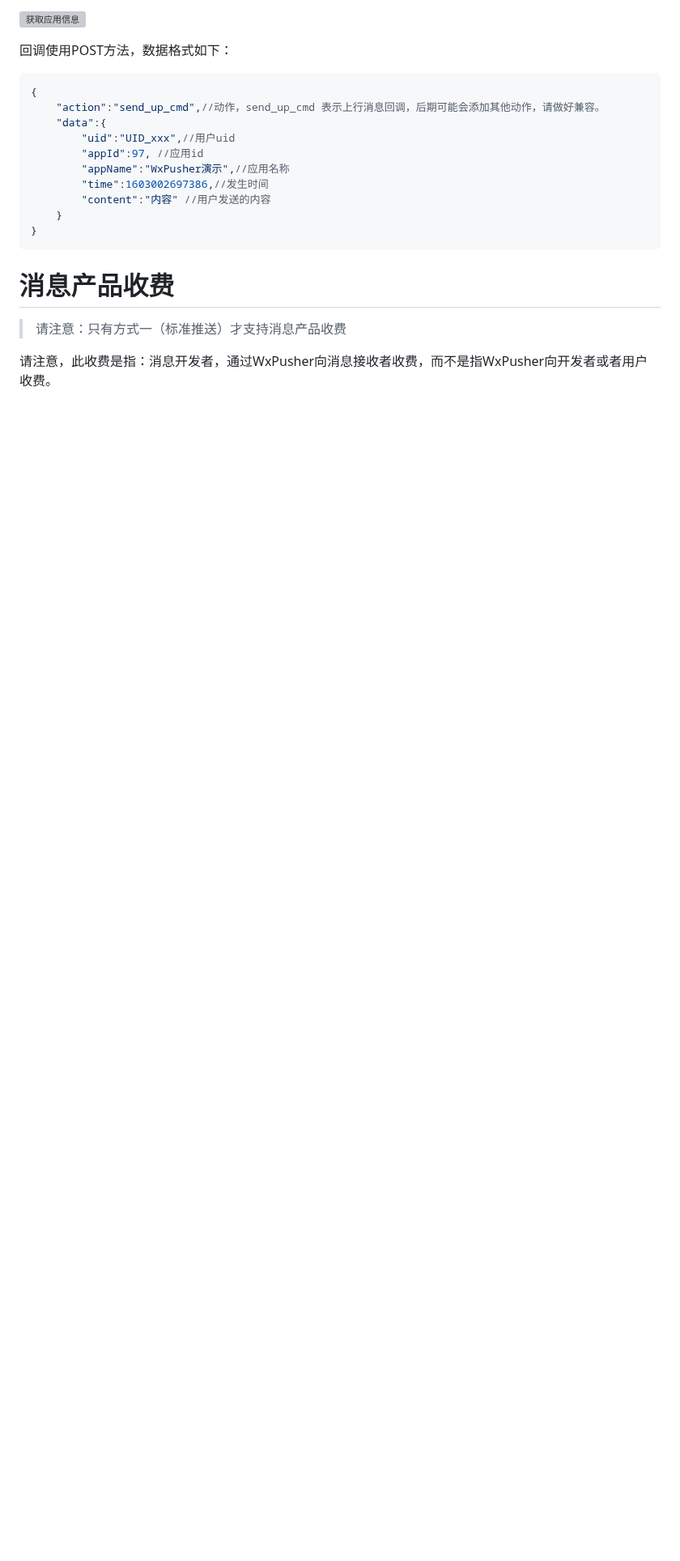
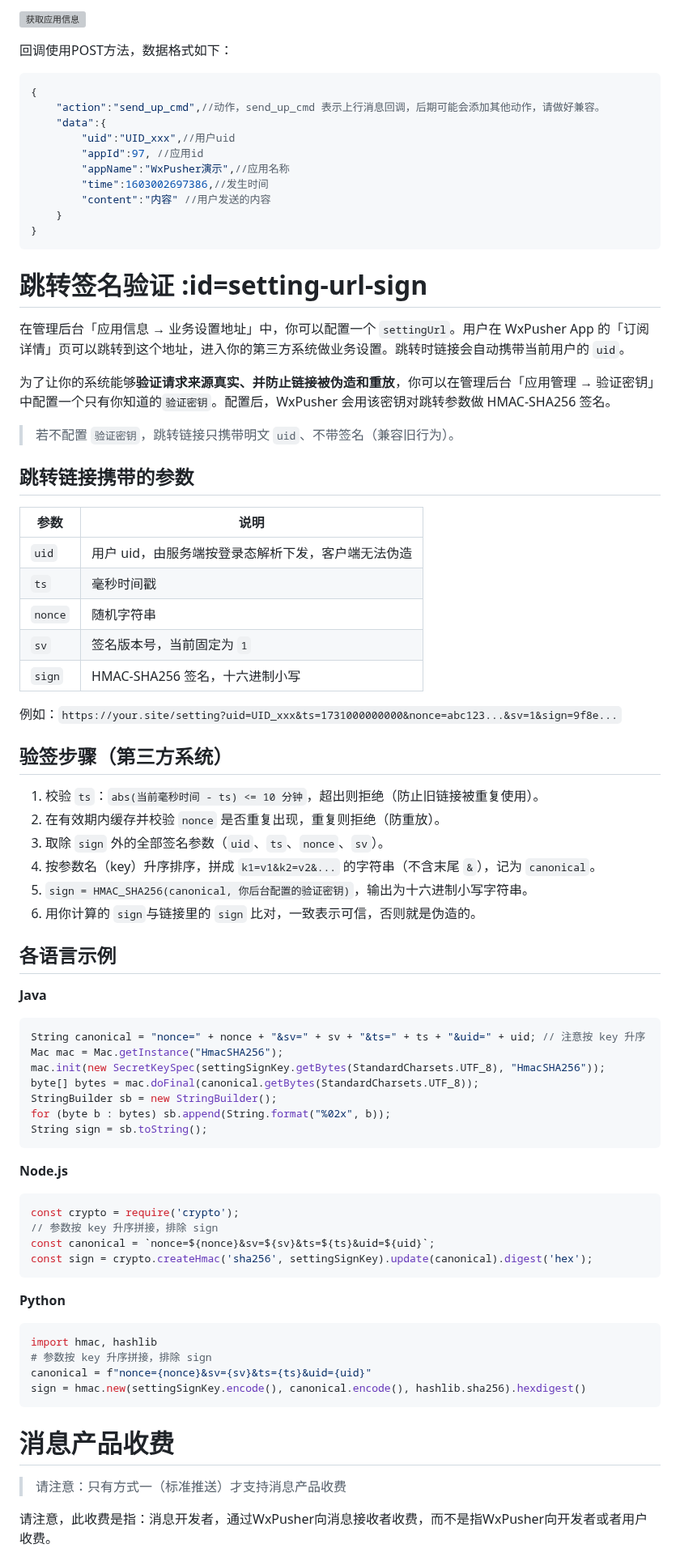
Before and after one commit to wxpusher/wxpusher-docs, a Markdown page: docs/README.md, the part around the change. Shown at 81% size. GitHub-like rendering; blank space fills up the shorter version; grey boxes are pictures that could not be loaded.

Commit message:
设置url添加sign

````diff
--- a/docs/README.md
+++ b/docs/README.md
@@ -665,6 +665,66 @@ appID可以在管理后台，[应用管理-应用信息](https://wxpusher.zjieco
 }
 ```
 
+# 跳转签名验证 :id=setting-url-sign
+
+在管理后台「应用信息 → 业务设置地址」中，你可以配置一个 `settingUrl`。用户在 WxPusher App 的「订阅详情」页可以跳转到这个地址，进入你的第三方系统做业务设置。跳转时链接会自动携带当前用户的 `uid`。
+
+为了让你的系统能够**验证请求来源真实、并防止链接被伪造和重放**，你可以在管理后台「应用管理 → 验证密钥」中配置一个只有你知道的`验证密钥`。配置后，WxPusher 会用该密钥对跳转参数做 HMAC-SHA256 签名。
+
+> 若不配置 `验证密钥`，跳转链接只携带明文 `uid`、不带签名（兼容旧行为）。
+
+## 跳转链接携带的参数
+
+| 参数 | 说明 |
+|------|------|
+| `uid` | 用户 uid，由服务端按登录态解析下发，客户端无法伪造 |
+| `ts` | 毫秒时间戳 |
+| `nonce` | 随机字符串 |
+| `sv` | 签名版本号，当前固定为 `1` |
+| `sign` | HMAC-SHA256 签名，十六进制小写 |
+
+例如：`https://your.site/setting?uid=UID_xxx&ts=1731000000000&nonce=abc123...&sv=1&sign=9f8e...`
+
+## 验签步骤（第三方系统）
+1. 校验 `ts`：`abs(当前毫秒时间 - ts) <= 10 分钟`，超出则拒绝（防止旧链接被重复使用）。
+2. 在有效期内缓存并校验 `nonce` 是否重复出现，重复则拒绝（防重放）。
+3. 取除 `sign` 外的全部签名参数（`uid`、`ts`、`nonce`、`sv`）。
+4. 按参数名（key）升序排序，拼成 `k1=v1&k2=v2&...` 的字符串（不含末尾 `&`），记为 `canonical`。
+5. `sign = HMAC_SHA256(canonical, 你后台配置的验证密钥)`，输出为十六进制小写字符串。
+6. 用你计算的 `sign`与链接里的 `sign` 比对，一致表示可信，否则就是伪造的。
+
+## 各语言示例
+
+**Java**
+
+```java
+String canonical = "nonce=" + nonce + "&sv=" + sv + "&ts=" + ts + "&uid=" + uid; // 注意按 key 升序
+Mac mac = Mac.getInstance("HmacSHA256");
+mac.init(new SecretKeySpec(settingSignKey.getBytes(StandardCharsets.UTF_8), "HmacSHA256"));
+byte[] bytes = mac.doFinal(canonical.getBytes(StandardCharsets.UTF_8));
+StringBuilder sb = new StringBuilder();
+for (byte b : bytes) sb.append(String.format("%02x", b));
+String sign = sb.toString();
+```
+
+**Node.js**
+
+```javascript
+const crypto = require('crypto');
+// 参数按 key 升序拼接，排除 sign
+const canonical = `nonce=${nonce}&sv=${sv}&ts=${ts}&uid=${uid}`;
+const sign = crypto.createHmac('sha256', settingSignKey).update(canonical).digest('hex');
+```
+
+**Python**
+
+```python
+import hmac, hashlib
+# 参数按 key 升序拼接，排除 sign
+canonical = f"nonce={nonce}&sv={sv}&ts={ts}&uid={uid}"
+sign = hmac.new(settingSignKey.encode(), canonical.encode(), hashlib.sha256).hexdigest()
+```
+
 # 消息产品收费
 
 > 请注意：只有方式一（标准推送）才支持消息产品收费
````
